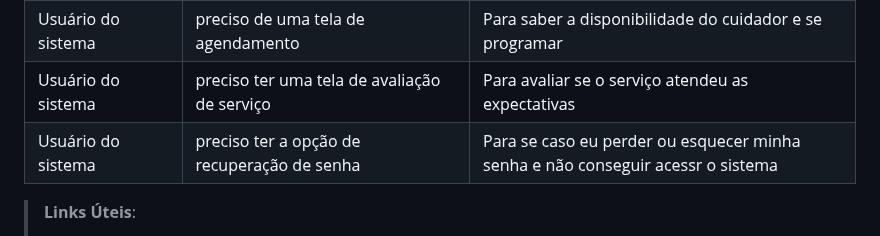
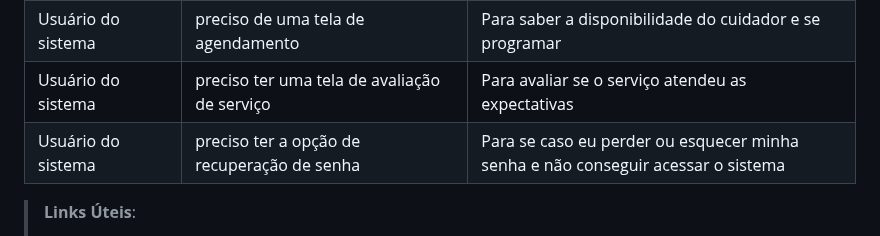
Before and after one commit to ICEI-PUC-Minas-PBR-SI/pbr-si-ads-2023-2-p1-tiaw-g9-petstay, a Markdown page: docs/especification.md, the part around the change. Drawn GitHub-style.

```diff
--- a/docs/especification.md
+++ b/docs/especification.md
@@ -32,7 +32,7 @@ Com base na análise das personas forma identificadas as seguintes histórias de
 |Usuário do sistema  | permitir filtros           | Para encontrar o cuidador mais adequado as minhas necessidades               |
 |Usuário do sistema  | preciso de uma tela de agendamento           | Para saber a disponibilidade do cuidador e se programar |
 |Usuário do sistema  | preciso ter uma tela de avaliação de serviço         | Para avaliar se o serviço atendeu as expectativas |
-|Usuário do sistema  | preciso ter a opção de recuperação de senha         | Para se caso eu perder ou esquecer minha senha e não conseguir acessr o sistema |
+|Usuário do sistema  | preciso ter a opção de recuperação de senha         | Para se caso eu perder ou esquecer minha senha e não conseguir acessar o sistema |
 
 > **Links Úteis**:
 > - [Histórias de usuários com exemplos e template](https://www.atlassian.com/br/agile/project-management/user-stories)
```
